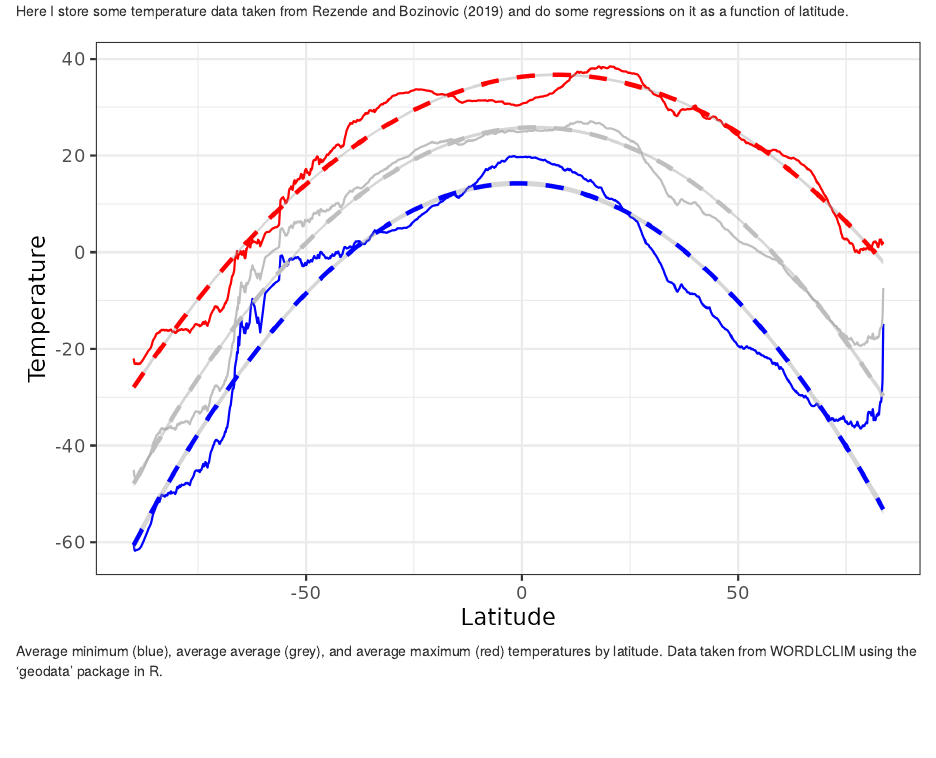
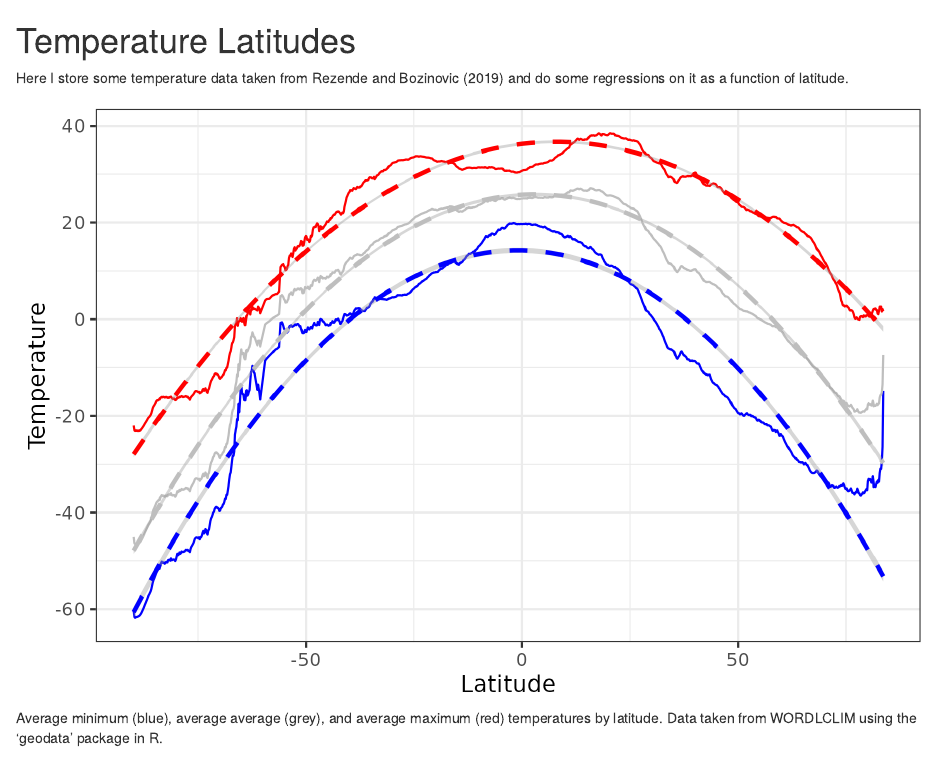
Before and after one commit to markjholmes/temperature-latitudes, an R Markdown document (README.rmd): the page in a window 1100 px wide, from its top. Rendered offline with R 4.5, knitr and Pandoc, with nearby package versions.

Commit message:
why no render

```diff
--- a/README.rmd
+++ b/README.rmd
@@ -1,3 +1,5 @@
+# Temperature Latitudes
+
 Here I store some temperature data taken from Rezende and Bozinovic (2019) and do some regressions on it as a function of latitude.
 
 ![Average minimum (blue), average average (grey), and average maximum (red) temperatures by latitude. Data taken from WORDLCLIM using the 'geodata' package in R.](figs/regressions-by-lat.png)
```
